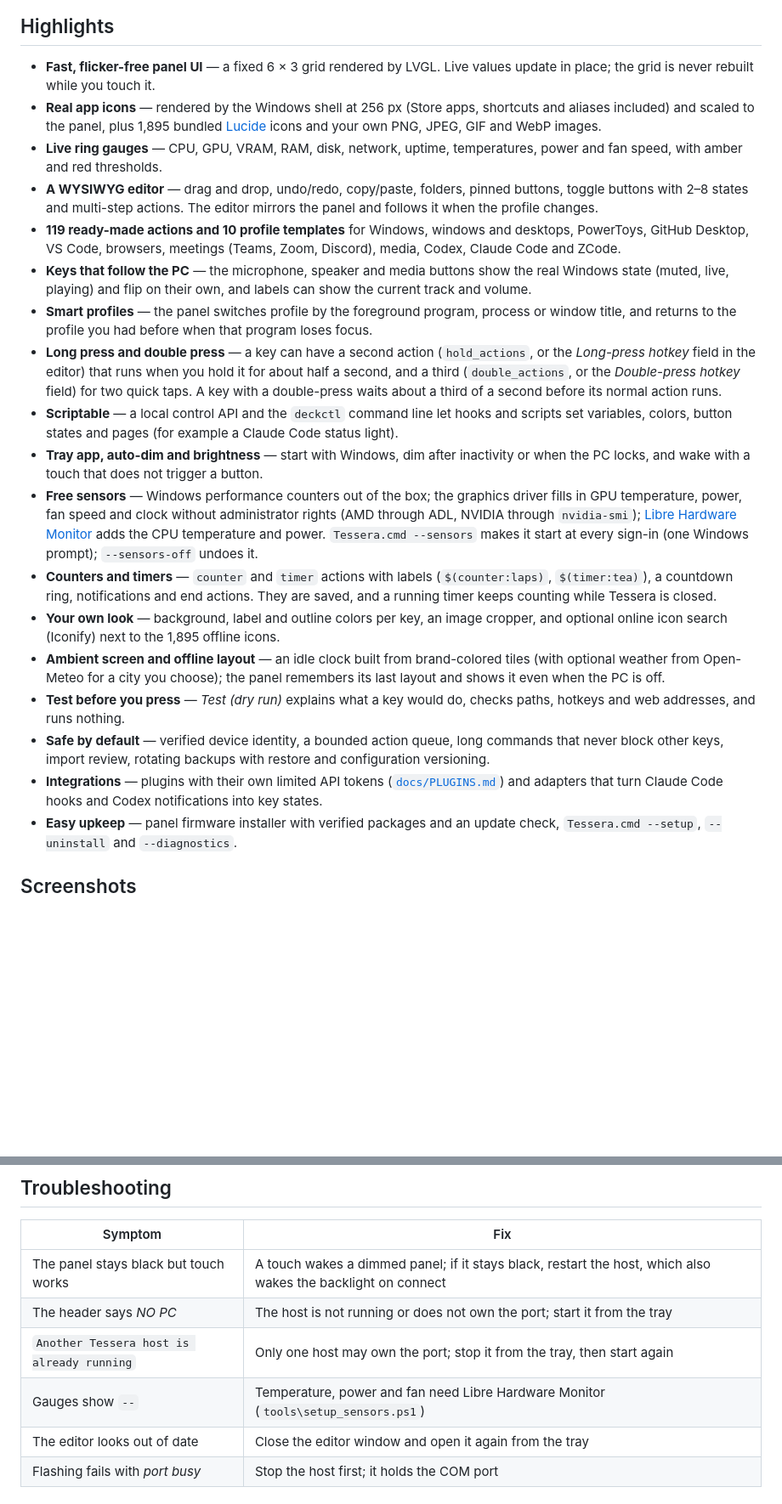
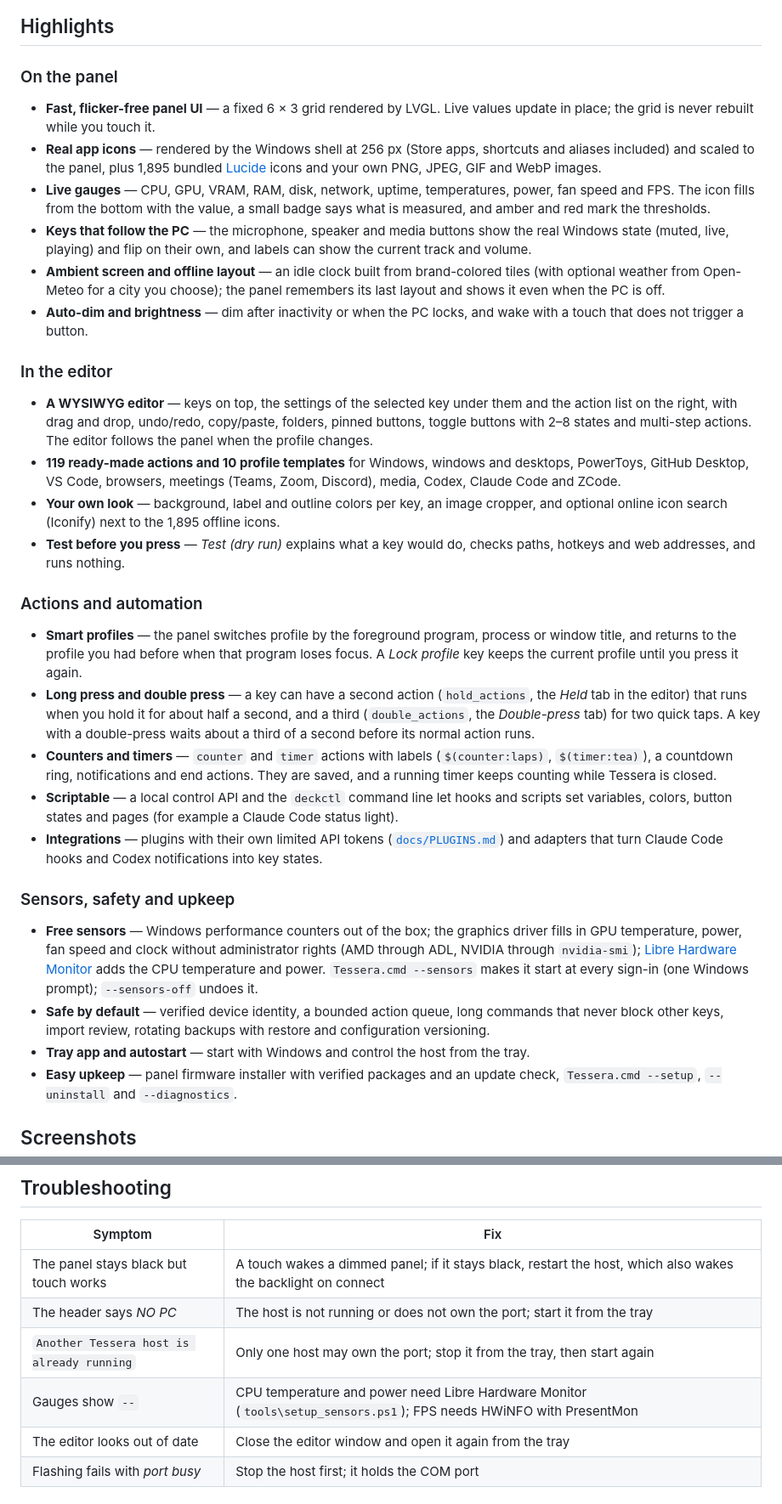
Before and after one commit to catorendal-a11y/tessera-deck, a Markdown page: README.md, 2 parts joined by grey strips. Shown at 85% size. Drawn GitHub-style; blank space fills up the shorter version.

```diff
--- a/README.md
+++ b/README.md
@@ -37,23 +39,35 @@ shows exactly what the panel shows.
 
 ## Highlights
 
+### On the panel
+
 - **Fast, flicker-free panel UI** — a fixed 6 × 3 grid rendered by LVGL. Live values update in place; the grid is never rebuilt while you touch it.
 - **Real app icons** — rendered by the Windows shell at 256 px (Store apps, shortcuts and aliases included) and scaled to the panel, plus 1,895 bundled [Lucide](https://lucide.dev) icons and your own PNG, JPEG, GIF and WebP images.
-- **Live ring gauges** — CPU, GPU, VRAM, RAM, disk, network, uptime, temperatures, power and fan speed, with amber and red thresholds.
-- **A WYSIWYG editor** — drag and drop, undo/redo, copy/paste, folders, pinned buttons, toggle buttons with 2–8 states and multi-step actions. The editor mirrors the panel and follows it when the profile changes.
+- **Live gauges** — CPU, GPU, VRAM, RAM, disk, network, uptime, temperatures, power, fan speed and FPS. The icon fills from the bottom with the value, a small badge says what is measured, and amber and red mark the thresholds.
+- **Keys that follow the PC** — the microphone, speaker and media buttons show the real Windows state (muted, live, playing) and flip on their own, and labels can show the current track and volume.
+- **Ambient screen and offline layout** — an idle clock built from brand-colored tiles (with optional weather from Open-Meteo for a city you choose); the panel remembers its last layout and shows it even when the PC is off.
+- **Auto-dim and brightness** — dim after inactivity or when the PC locks, and wake with a touch that does not trigger a button.
+
+### In the editor
+
+- **A WYSIWYG editor** — keys on top, the settings of the selected key under them and the action list on the right, with drag and drop, undo/redo, copy/paste, folders, pinned buttons, toggle buttons with 2–8 states and multi-step actions. The editor follows the panel when the profile changes.
 - **119 ready-made actions and 10 profile templates** for Windows, windows and desktops, PowerToys, GitHub Desktop, VS Code, browsers, meetings (Teams, Zoom, Discord), media, Codex, Claude Code and ZCode.
-- **Keys that follow the PC** — the microphone, speaker and media buttons show the real Windows state (muted, live, playing) and flip on their own, and labels can show the current track and volume.
-- **Smart profiles** — the panel switches profile by the foreground program, process or window title, and returns to the profile you had before when that program loses focus.
-- **Long press and double press** — a key can have a second action (`hold_actions`, or the *Long-press hotkey* field in the editor) that runs when you hold it for about half a second, and a third (`double_actions`, or the *Double-press hotkey* field) for two quick taps. A key with a double-press waits about a third of a second before its normal action runs.
+- **Your own look** — background, label and outline colors per key, an image cropper, and optional online icon search (Iconify) next to the 1,895 offline icons.
+- **Test before you press** — *Test (dry run)* explains what a key would do, checks paths, hotkeys and web addresses, and runs nothing.
+
+### Actions and automation
+
+- **Smart profiles** — the panel switches profile by the foreground program, process or window title, and returns to the profile you had before when that program loses focus. A *Lock profile* key keeps the current profile until you press it again.
+- **Long press and double press** — a key can have a second action (`hold_actions`, the *Held* tab in the editor) that runs when you hold it for about half a second, and a third (`double_actions`, the *Double-press* tab) for two quick taps. A key with a double-press waits about a third of a second before its normal action runs.
+- **Counters and timers** — `counter` and `timer` actions with labels (`$(counter:laps)`, `$(timer:tea)`), a countdown ring, notifications and end actions. They are saved, and a running timer keeps counting while Tessera is closed.
 - **Scriptable** — a local control API and the `deckctl` command line let hooks and scripts set variables, colors, button states and pages (for example a Claude Code status light).
-- **Tray app, auto-dim and brightness** — start with Windows, dim after inactivity or when the PC locks, and wake with a touch that does not trigger a button.
+- **Integrations** — plugins with their own limited API tokens ([`docs/PLUGINS.md`](docs/PLUGINS.md)) and adapters that turn Claude Code hooks and Codex notifications into key states.
+
+### Sensors, safety and upkeep
+
 - **Free sensors** — Windows performance counters out of the box; the graphics driver fills in GPU temperature, power, fan speed and clock without administrator rights (AMD through ADL, NVIDIA through `nvidia-smi`); [Libre Hardware Monitor](https://github.com/LibreHardwareMonitor/LibreHardwareMonitor) adds the CPU temperature and power. `Tessera.cmd --sensors` makes it start at every sign-in (one Windows prompt); `--sensors-off` undoes it.
-- **Counters and timers** — `counter` and `timer` actions with labels (`$(counter:laps)`, `$(timer:tea)`), a countdown ring, notifications and end actions. They are saved, and a running timer keeps counting while Tessera is closed.
-- **Your own look** — background, label and outline colors per key, an image cropper, and optional online icon search (Iconify) next to the 1,895 offline icons.
-- **Ambient screen and offline layout** — an idle clock built from brand-colored tiles (with optional weather from Open-Meteo for a city you choose); the panel remembers its last layout and shows it even when the PC is off.
-- **Test before you press** — *Test (dry run)* explains what a key would do, checks paths, hotkeys and web addresses, and runs nothing.
 - **Safe by default** — verified device identity, a bounded action queue, long commands that never block other keys, import review, rotating backups with restore and configuration versioning.
-- **Integrations** — plugins with their own limited API tokens ([`docs/PLUGINS.md`](docs/PLUGINS.md)) and adapters that turn Claude Code hooks and Codex notifications into key states.
+- **Tray app and autostart** — start with Windows and control the host from the tray.
 - **Easy upkeep** — panel firmware installer with verified packages and an update check, `Tessera.cmd --setup`, `--uninstall` and `--diagnostics`.
 
 ## Screenshots
@@ -317,7 +344,7 @@ tests, a lint and dependency audit, the firmware build and the native LVGL tests
 | The panel stays black but touch works | A touch wakes a dimmed panel; if it stays black, restart the host, which also wakes the backlight on connect |
 | The header says *NO PC* | The host is not running or does not own the port; start it from the tray |
 | `Another Tessera host is already running` | Only one host may own the port; stop it from the tray, then start again |
-| Gauges show `--` | Temperature, power and fan need Libre Hardware Monitor (`tools\setup_sensors.ps1`) |
+| Gauges show `--` | CPU temperature and power need Libre Hardware Monitor (`tools\setup_sensors.ps1`); FPS needs HWiNFO with PresentMon |
 | The editor looks out of date | Close the editor window and open it again from the tray |
 | Flashing fails with *port busy* | Stop the host first; it holds the COM port |
 
```
Also changed, not shown: other parts of README.md (+26 -11 lines).
